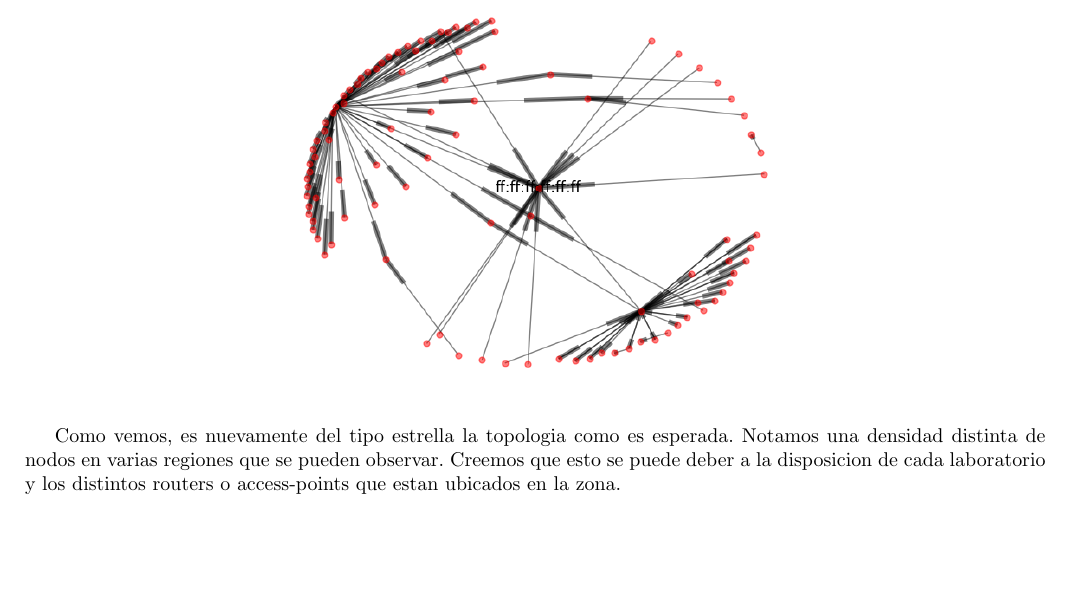
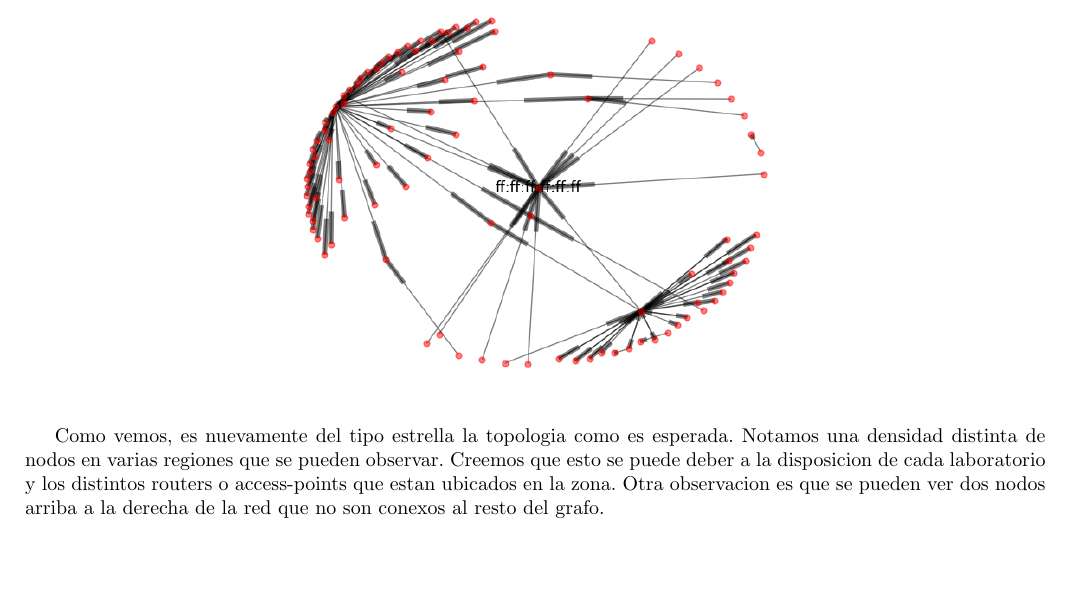
Before and after one commit to nirvguy/tdc-tps, a LaTeX document (tp1/informe/informe.tex, which reads tp1/informe/resultados.tex): part of page 11 of 12, cut so that both start at the same text. Compiled offline with pdfLaTeX.

Commit message:
Agregado texto

```diff
--- a/tp1/informe/resultados.tex
+++ b/tp1/informe/resultados.tex
@@ -233,6 +233,7 @@ de 0.220.
 Como vemos, es nuevamente del tipo estrella la topologia como es esperada. Notamos una densidad
 distinta de nodos en varias regiones que se pueden observar. Creemos que esto se puede deber
 a la disposicion de cada laboratorio y los distintos routers o access-points que estan ubicados en la zona.
+Otra observacion es que se pueden ver dos nodos arriba a la derecha de la red que no son conexos al resto del grafo.
 
 
 \subsection{Comentarios generales}
```
